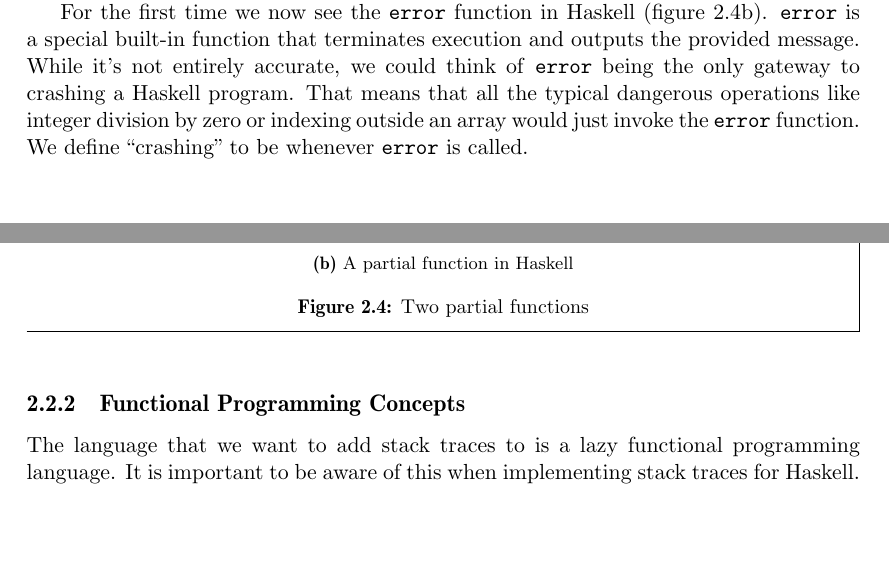
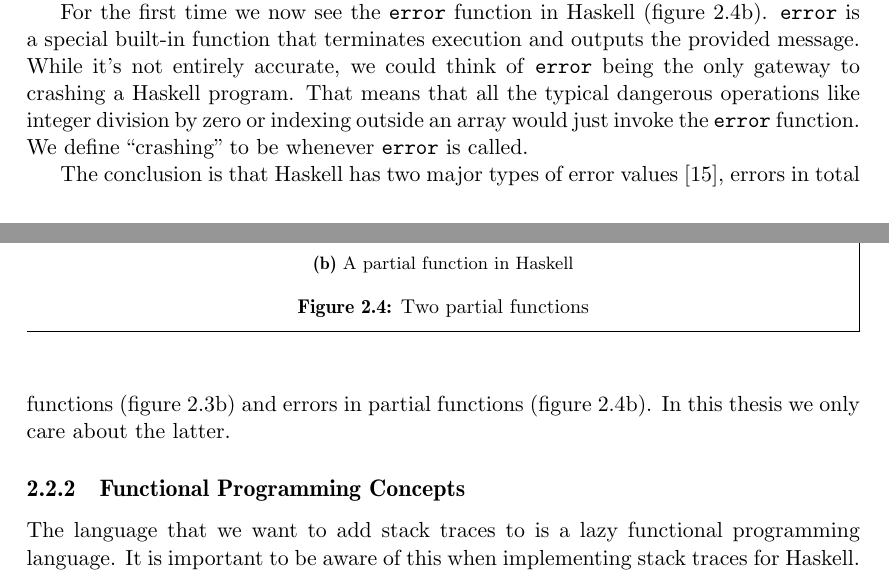
Before and after one commit to Tarrasch/exjobb, a LaTeX thesis (report/main.tex, which reads report/include/background.tex): two parts of pages 7 and 8 of 47, joined at a grey line, cut so that both start at the same text, the shorter picture padded with empty space. Compiled offline with pdfLaTeX.

Commit message:
Add conclusion to errors, cite RWH

```diff
--- a/report/include/background.tex
+++ b/report/include/background.tex
@@ -203,6 +203,12 @@ being the only gateway to crashing a Haskell program. That means that all the
 typical dangerous operations like integer division by zero or indexing outside
 an array would just invoke the \texttt{error} function. We define ``crashing''
 to be whenever \texttt{error} is called.
+
+The conclusion is that Haskell has two major types of error
+values \cite{o2008real}, errors in total functions (figure
+\ref{fig:total_haskell}) and errors in partial functions (figure
+\ref{fig:partial_haskell}). In this thesis we only care about the
+latter.
 
 \subsection{Functional Programming Concepts}
 
```
Also changed, not shown: report/references.bib (+7 -0 lines).
